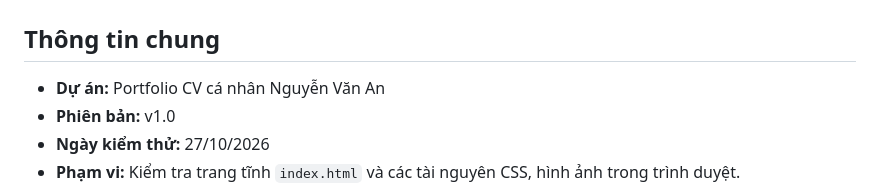
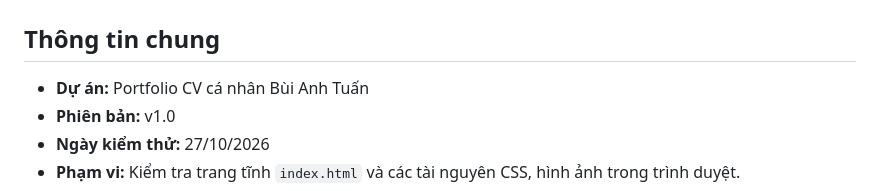
Before and after one commit to Tuanbuip/CV-, a Markdown page: docs/test_report.md, the part around the change. Rendered like a GitHub page.

Commit message:
Update project name in test report

```diff
--- a/docs/test_report.md
+++ b/docs/test_report.md
@@ -2,7 +2,7 @@
 
 ## Thông tin chung
 
-- **Dự án:** Portfolio CV cá nhân Nguyễn Văn An
+- **Dự án:** Portfolio CV cá nhân Bùi Anh Tuấn
 - **Phiên bản:** v1.0
 - **Ngày kiểm thử:** 27/10/2026
 - **Phạm vi:** Kiểm tra trang tĩnh `index.html` và các tài nguyên CSS, hình ảnh trong trình duyệt.
```
